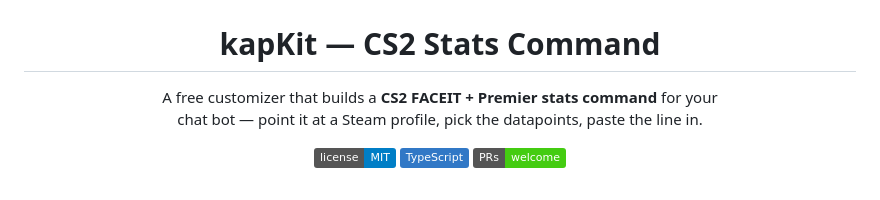
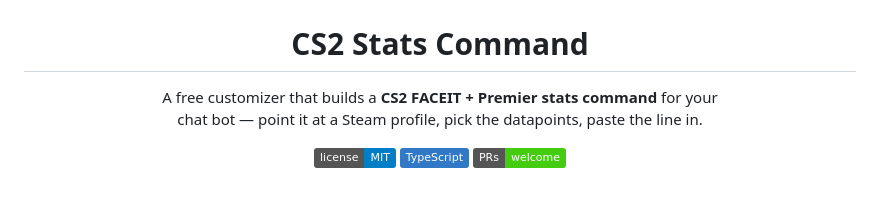
Before and after one commit to sidkapahi/kapkit-statcmd, a Markdown page: README.md, the part around the change. Rendered like a GitHub page; badges without logos.

Commit message:
Update project title in README.md

```diff
--- a/README.md
+++ b/README.md
@@ -2,7 +2,7 @@
 
 <img src="assets/header.png" alt="kapKit — CS2 Stats Command" width="100%" />
 
-# kapKit — CS2 Stats Command
+# CS2 Stats Command
 
 A free customizer that builds a **CS2 FACEIT + Premier stats command** for your <br/>
 chat bot — point it at a Steam profile, pick the datapoints, paste the line in.
```
